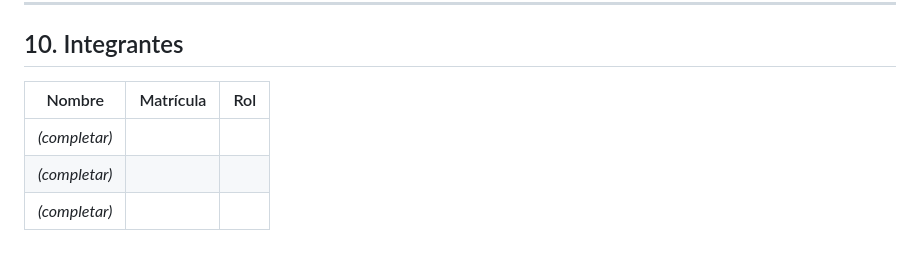
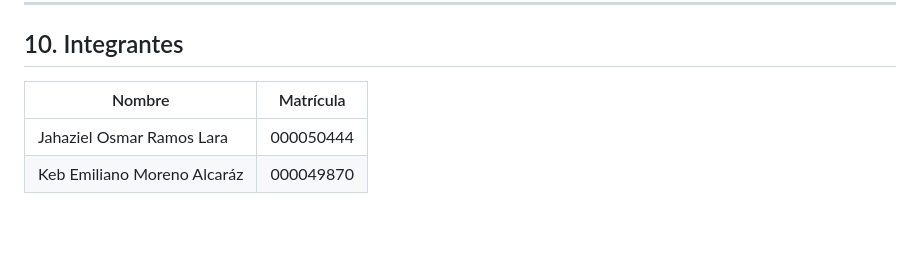
Before and after one commit to JahazielRamosLara/lamar-rag-chatbot, a Markdown page: README.md, the part around the change. Drawn GitHub-style; blank space fills up the shorter version.

Commit message:
terminar readme

```diff
--- a/README.md
+++ b/README.md
@@ -385,8 +385,7 @@ alucina** cuando el reglamento no cubre el tema.
 
 ## 10. Integrantes
 
-| Nombre | Matrícula | Rol |
-|---|---|---|
-| _(completar)_ | | |
-| _(completar)_ | | |
-| _(completar)_ | | |
+| Nombre | Matrícula |
+|---|---|
+| Jahaziel Osmar Ramos Lara | 000050444 |
+| Keb Emiliano Moreno Alcaráz | 000049870 |
```
